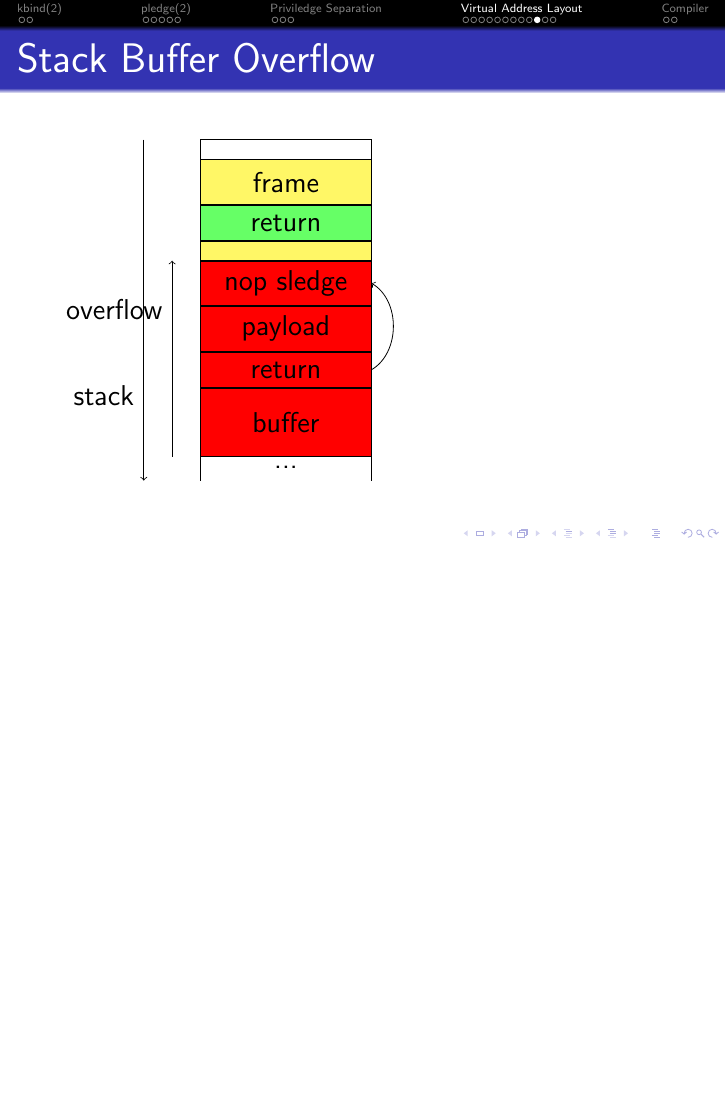
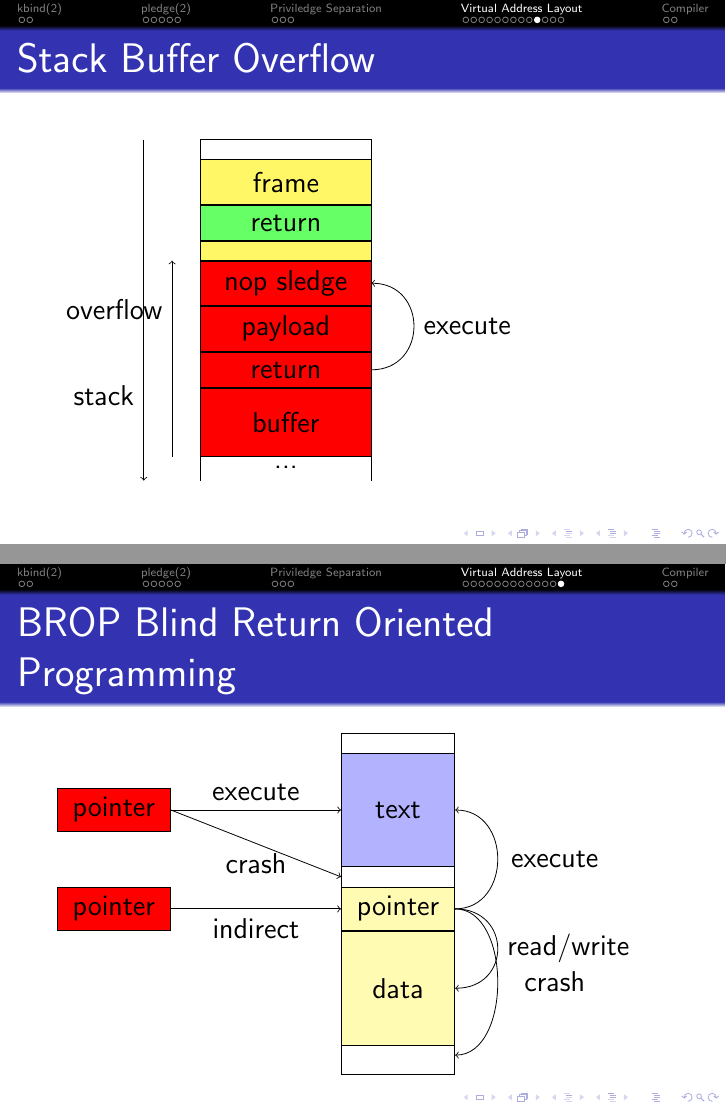
Before and after one commit to bluhm/talk-obsdsecurity, LaTeX slides (obsdsecurity-slides.tex): page 24 of 28 before the commit and pages 24 and 27 of 29 after it, the two joined at a grey line, the shorter picture padded with empty space. Compiled offline with pdfLaTeX.

Commit message:
Slide explaing BROP.

```diff
--- a/obsdsecurity-slides.tex
+++ b/obsdsecurity-slides.tex
@@ -327,7 +327,8 @@ in ld.so \draw (got.west) [<-,dotted,thick,red] -- ++(-2,0)
     (buffer.south west) +(-0.5,0) coordinate (bstart)
     (frame1.south west) +(-0.5,0) coordinate (bend)
     [->] (bstart) -- (bend) node [near end,left] {overflow};
-\draw [->] (return.east) to [out=30,in=330]  (nop.east);
+\draw [->] (return.east) .. controls +(1,0) and +(1,0) .. (nop.east)
+    node [anchor=west,midway] {execute};
 \end{tikzpicture}
 \end{frame}
 
@@ -390,6 +391,34 @@ in ld.so \draw (got.west) [<-,dotted,thick,red] -- ++(-2,0)
 \end{verbatim}
 \end{frame}
 
+\subsection{BROP Blind Return Oriented Programming}
+\begin{frame}{BROP Blind Return Oriented Programming}
+\begin{tikzpicture}
+    [minimum width=2cm]
+\path
+    (0,0) node [draw,minimum height=6cm] (memory) {}
+    [below]
+    (memory.north) node (gap1) {}
+    (gap1.south) node [draw,minimum height=2cm,fill=blue!30] (text) {text}
+    (text.south) node (gap2) {}
+    (gap2.south) node [draw,,fill=yellow!30] (pointer) {pointer}
+    (pointer.south) node [draw,minimum height=2cm,fill=yellow!30] (data) {data}
+    (data.south) node (gap3) {};
+\draw [<-] (text.west) -- node [midway,above] {execute}
+    +(-3,0) node [left,draw,fill=red,minimum width=2cm] (pexe) {pointer};
+\draw [->] (pexe.east) -- (gap2.west) node [midway,below] {crash};
+\draw [<-] (pointer.west) -- node [midway,below] {indirect}
+    +(-3,0) node [left,draw,fill=red,minimum width=2cm] (pind) {pointer};
+\draw [->] (pointer.east) .. controls +(1,0) and +(1,0) .. (text.east)
+    node [anchor=west,midway] {execute};
+\draw [->] (pointer.east) .. controls +(1,0) and +(1,0) .. (data.east)
+    node [anchor=west,midway] {read/write};
+\draw [->] (pointer.east) .. controls +(1,0) and +(1,0) .. (gap3.east)
+    node [anchor=west,midway] {crash};
+
+\end{tikzpicture}
+\end{frame}
+
 \section{Compiler}
 
 \subsection{Questions}
```
